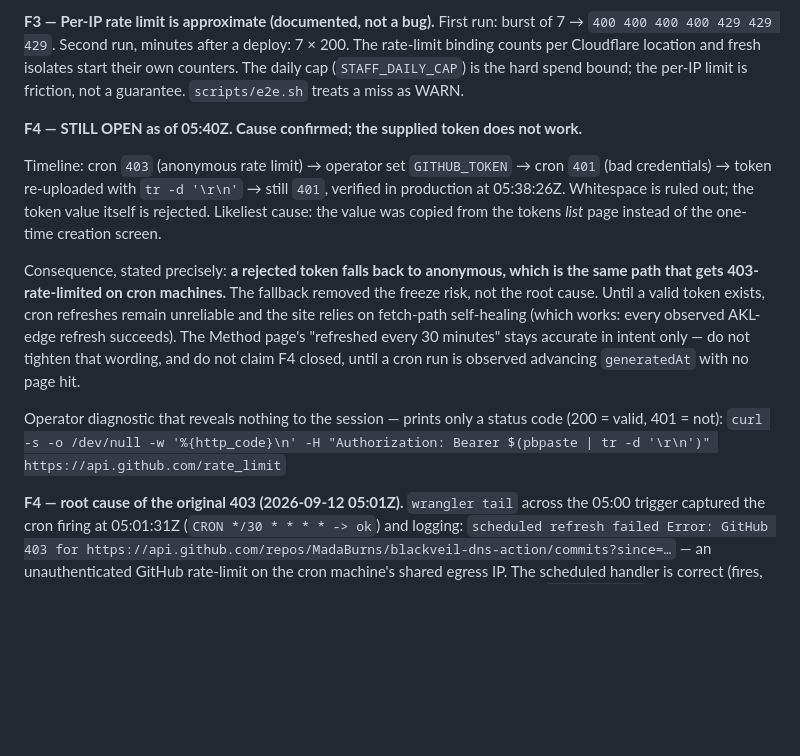
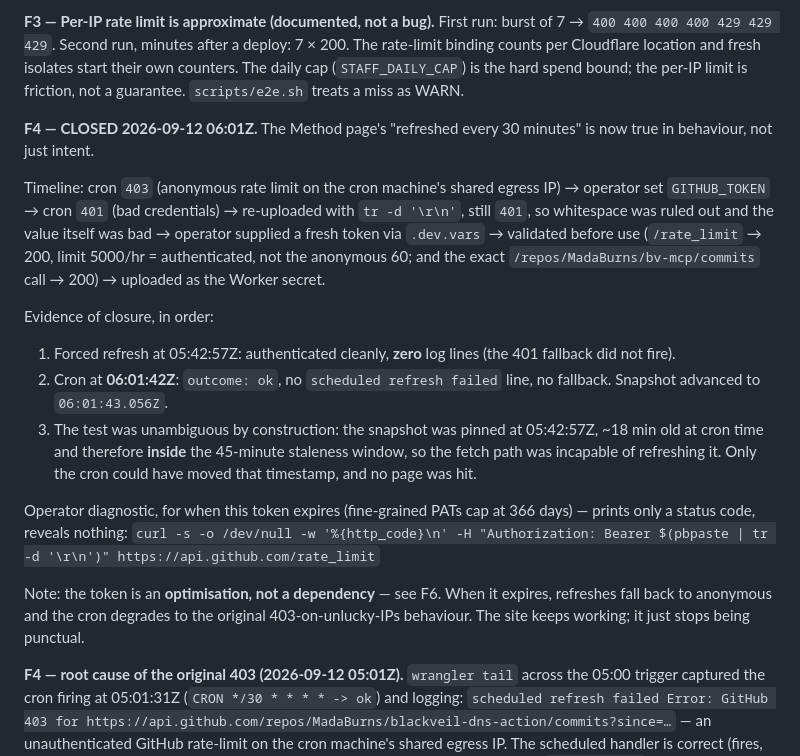
Before and after one commit to MadaBurns/macrohard, a Markdown page: docs/superpowers/2026-09-12-e2e-results.md, the part around the change. Drawn GitHub-style; blank space fills up the shorter version.

Commit message:
docs(e2e): F4 closed — cron refreshes authenticated, verified 06:01Z
Cron at 06:01:42Z ran silent and advanced the snapshot to 06:01:43Z with
no page hit, while the snapshot was 18 minutes old — inside the 45-minute
staleness window, so the fetch path could not have refreshed it. Only the
cron could have moved that timestamp.

Token was validated before upload (rate_limit 5000/hr, not the anonymous
60) after two earlier tokens returned 401.

Co-Authored-By: Claude Opus 5 (1M context) <noreply@anthropic.com>

```diff
--- a/docs/superpowers/2026-09-12-e2e-results.md
+++ b/docs/superpowers/2026-09-12-e2e-results.md
@@ -20,14 +20,19 @@ Live site, production bindings. Rerun the HTTP layer any time with `scripts/e2e.
 
 **F3 — Per-IP rate limit is approximate (documented, not a bug).** First run: burst of 7 → `400 400 400 400 429 429 429`. Second run, minutes after a deploy: 7 × 200. The rate-limit binding counts per Cloudflare location and fresh isolates start their own counters. The daily cap (`STAFF_DAILY_CAP`) is the hard spend bound; the per-IP limit is friction, not a guarantee. `scripts/e2e.sh` treats a miss as WARN.
 
-**F4 — STILL OPEN as of 05:40Z. Cause confirmed; the supplied token does not work.**
+**F4 — CLOSED 2026-09-12 06:01Z.** The Method page's "refreshed every 30 minutes" is now true in behaviour, not just intent.
 
-Timeline: cron `403` (anonymous rate limit) → operator set `GITHUB_TOKEN` → cron `401` (bad credentials) → token re-uploaded with `tr -d '\r\n'` → still `401`, verified in production at 05:38:26Z. Whitespace is ruled out; the token value itself is rejected. Likeliest cause: the value was copied from the tokens *list* page instead of the one-time creation screen.
+Timeline: cron `403` (anonymous rate limit on the cron machine's shared egress IP) → operator set `GITHUB_TOKEN` → cron `401` (bad credentials) → re-uploaded with `tr -d '\r\n'`, still `401`, so whitespace was ruled out and the value itself was bad → operator supplied a fresh token via `.dev.vars` → validated before use (`/rate_limit` → 200, limit 5000/hr = authenticated, not the anonymous 60; and the exact `/repos/MadaBurns/bv-mcp/commits` call → 200) → uploaded as the Worker secret.
 
-Consequence, stated precisely: **a rejected token falls back to anonymous, which is the same path that gets 403-rate-limited on cron machines.** The fallback removed the freeze risk, not the root cause. Until a valid token exists, cron refreshes remain unreliable and the site relies on fetch-path self-healing (which works: every observed AKL-edge refresh succeeds). The Method page's "refreshed every 30 minutes" stays accurate in intent only — do not tighten that wording, and do not claim F4 closed, until a cron run is observed advancing `generatedAt` with no page hit.
+Evidence of closure, in order:
+1. Forced refresh at 05:42:57Z: authenticated cleanly, **zero** log lines (the 401 fallback did not fire).
+2. Cron at **06:01:42Z**: `outcome: ok`, no `scheduled refresh failed` line, no fallback. Snapshot advanced to `06:01:43.056Z`.
+3. The test was unambiguous by construction: the snapshot was pinned at 05:42:57Z, ~18 min old at cron time and therefore **inside** the 45-minute staleness window, so the fetch path was incapable of refreshing it. Only the cron could have moved that timestamp, and no page was hit.
 
-Operator diagnostic that reveals nothing to the session — prints only a status code (200 = valid, 401 = not):
+Operator diagnostic, for when this token expires (fine-grained PATs cap at 366 days) — prints only a status code, reveals nothing:
 `curl -s -o /dev/null -w '%{http_code}\n' -H "Authorization: Bearer $(pbpaste | tr -d '\r\n')" https://api.github.com/rate_limit`
+
+Note: the token is an **optimisation, not a dependency** — see F6. When it expires, refreshes fall back to anonymous and the cron degrades to the original 403-on-unlucky-IPs behaviour. The site keeps working; it just stops being punctual.
 
 **F4 — root cause of the original 403 (2026-09-12 05:01Z).** `wrangler tail` across the 05:00 trigger captured the cron firing at 05:01:31Z (`CRON */30 * * * * -> ok`) and logging:
 `scheduled refresh failed Error: GitHub 403 for https://api.github.com/repos/MadaBurns/blackveil-dns-action/commits?since=…`
```
